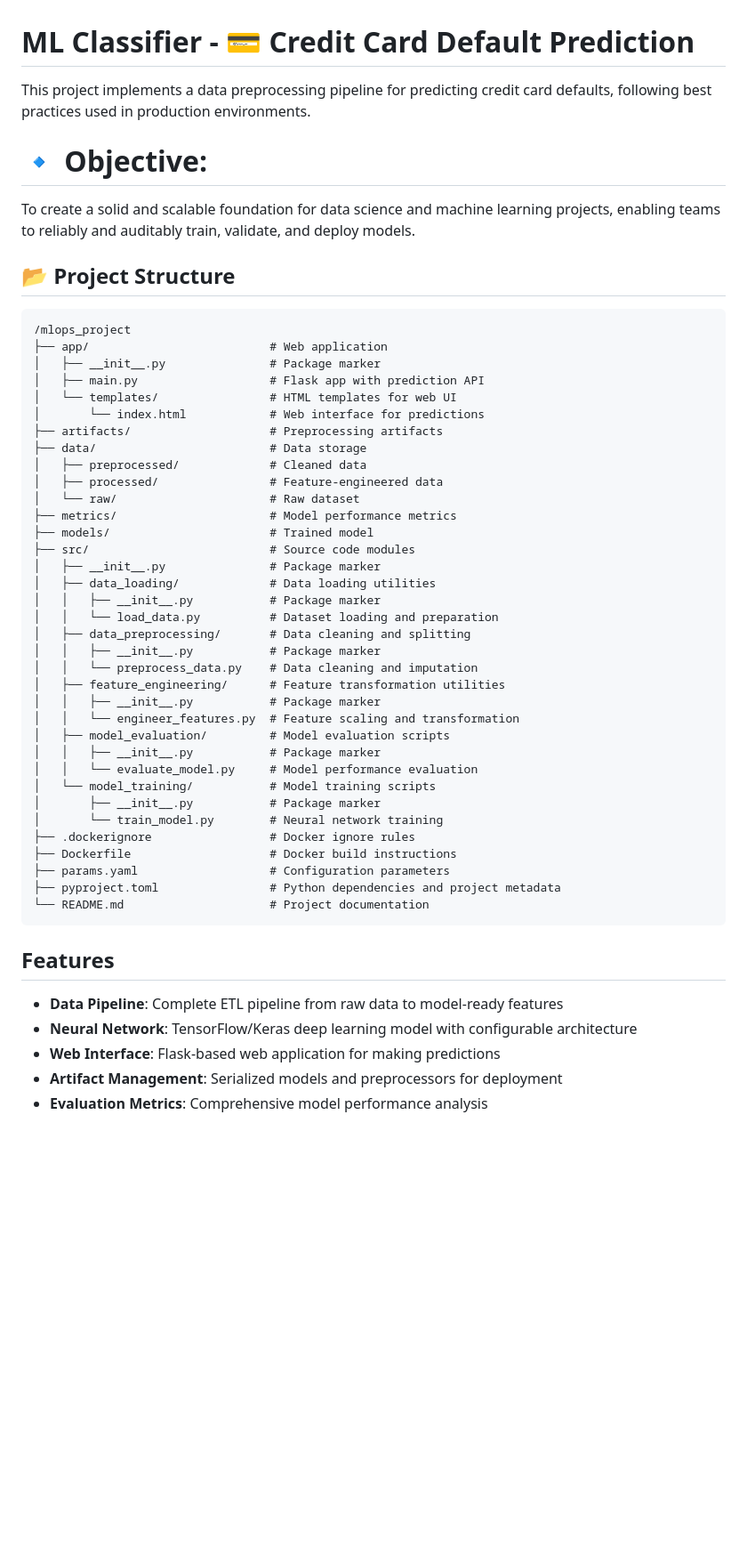
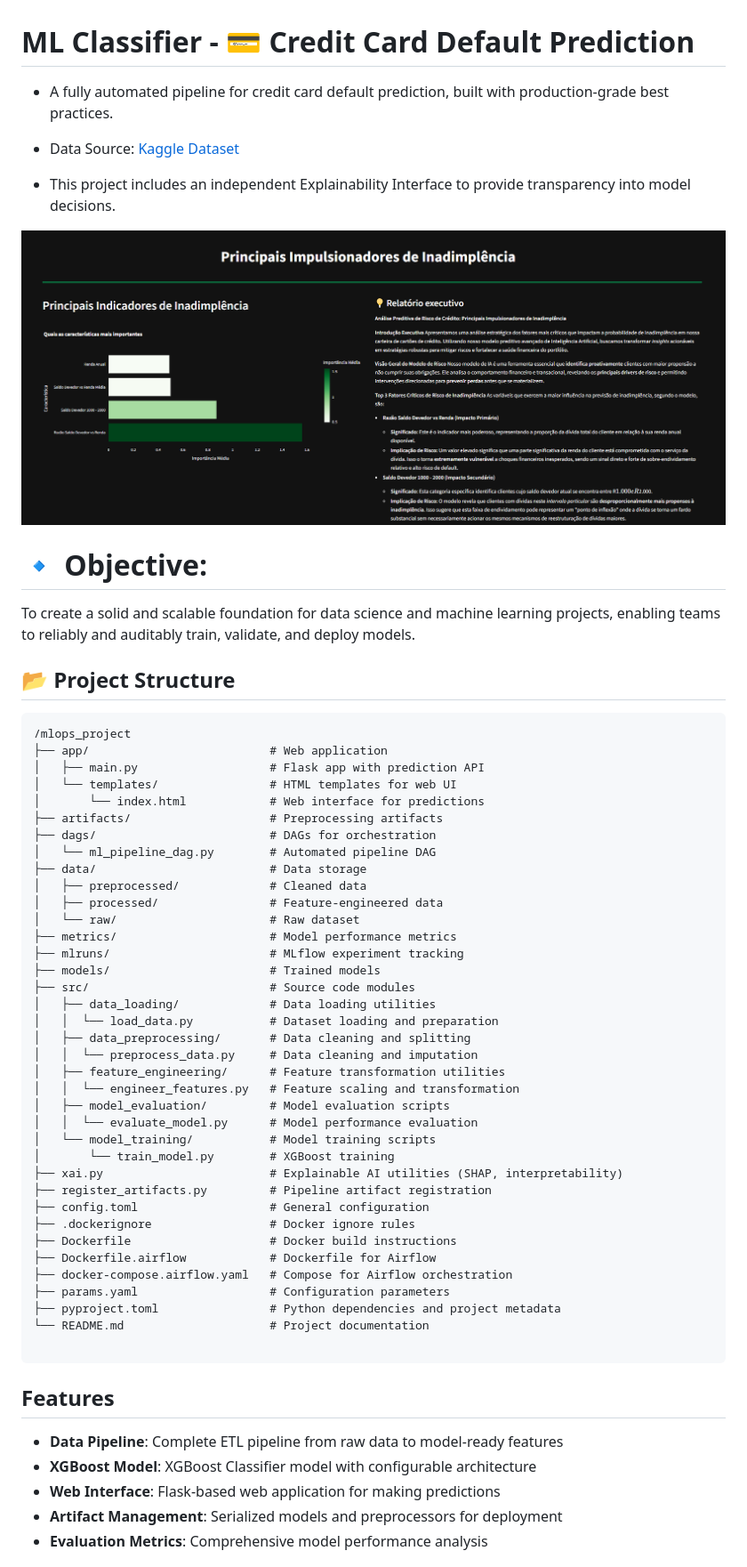
Before and after one commit to Ronizorzan/credit-default-pipeline, a Markdown page: README.md, the part around one of its changes. Shown at 89% size. GitHub-like rendering; pictures changed too: Interface_xai.png (added); blank space fills up the shorter version.

````diff
--- a/README.md
+++ b/README.md
@@ -1,7 +1,11 @@
 # ML Classifier - 💳 Credit Card Default Prediction
 
-This project implements a data preprocessing pipeline for predicting credit card defaults, following best practices used in production environments.
+- A fully automated pipeline for credit card default prediction, built with production-grade best practices.
+- Data Source: [Kaggle Dataset](https://www.kaggle.com/datasets/d4rklucif3r/defaulter)
 
+- This project includes an independent Explainability Interface to provide transparency into model decisions.
+
+![XAI-Interface](Interface_xai.png)
 
 # 🔹 Objective:
 To create a solid and scalable foundation for data science and machine learning projects, enabling teams to reliably and auditably train, validate, and deploy models.
@@ -11,46 +15,48 @@ To create a solid and scalable foundation for data science and machine learning
 ```
 /mlops_project
 ├── app/                          # Web application
-│   ├── __init__.py               # Package marker
 │   ├── main.py                   # Flask app with prediction API
 │   └── templates/                # HTML templates for web UI
 │       └── index.html            # Web interface for predictions
 ├── artifacts/                    # Preprocessing artifacts
+├── dags/                         # DAGs for orchestration
+│   └── ml_pipeline_dag.py        # Automated pipeline DAG
 ├── data/                         # Data storage
 │   ├── preprocessed/             # Cleaned data
 │   ├── processed/                # Feature-engineered data
 │   └── raw/                      # Raw dataset
 ├── metrics/                      # Model performance metrics
-├── models/                       # Trained model
+├── mlruns/                       # MLflow experiment tracking
+├── models/                       # Trained models
 ├── src/                          # Source code modules
-│   ├── __init__.py               # Package marker
 │   ├── data_loading/             # Data loading utilities
-│   │   ├── __init__.py           # Package marker
-│   │   └── load_data.py          # Dataset loading and preparation
+│   │  └── load_data.py           # Dataset loading and preparation
 │   ├── data_preprocessing/       # Data cleaning and splitting
-│   │   ├── __init__.py           # Package marker
-│   │   └── preprocess_data.py    # Data cleaning and imputation
+│   │  └── preprocess_data.py     # Data cleaning and imputation
 │   ├── feature_engineering/      # Feature transformation utilities
-│   │   ├── __init__.py           # Package marker
-│   │   └── engineer_features.py  # Feature scaling and transformation
+│   │  └── engineer_features.py   # Feature scaling and transformation
 │   ├── model_evaluation/         # Model evaluation scripts
-│   │   ├── __init__.py           # Package marker
-│   │   └── evaluate_model.py     # Model performance evaluation
+│   │  └── evaluate_model.py      # Model performance evaluation
 │   └── model_training/           # Model training scripts
-│       ├── __init__.py           # Package marker
-│       └── train_model.py        # Neural network training
+│       └── train_model.py        # XGBoost training
+├── xai.py                        # Explainable AI utilities (SHAP, interpretability)
+├── register_artifacts.py         # Pipeline artifact registration
+├── config.toml                   # General configuration
 ├── .dockerignore                 # Docker ignore rules
 ├── Dockerfile                    # Docker build instructions
+├── Dockerfile.airflow            # Dockerfile for Airflow
+├── docker-compose.airflow.yaml   # Compose for Airflow orchestration
 ├── params.yaml                   # Configuration parameters
 ├── pyproject.toml                # Python dependencies and project metadata
 └── README.md                     # Project documentation
+
 ```
 
 
 ## Features
 
 - **Data Pipeline**: Complete ETL pipeline from raw data to model-ready features
-- **Neural Network**: TensorFlow/Keras deep learning model with configurable architecture
+- **XGBoost Model**: XGBoost Classifier model with configurable architecture
 - **Web Interface**: Flask-based web application for making predictions
 - **Artifact Management**: Serialized models and preprocessors for deployment
 - **Evaluation Metrics**: Comprehensive model performance analysis
````
Also changed, not shown: other parts of README.md (+16 -9 lines), METODOLOGY_README.md (deleted, +0 -70 lines), Interface-app.png (added), 8 other files.
